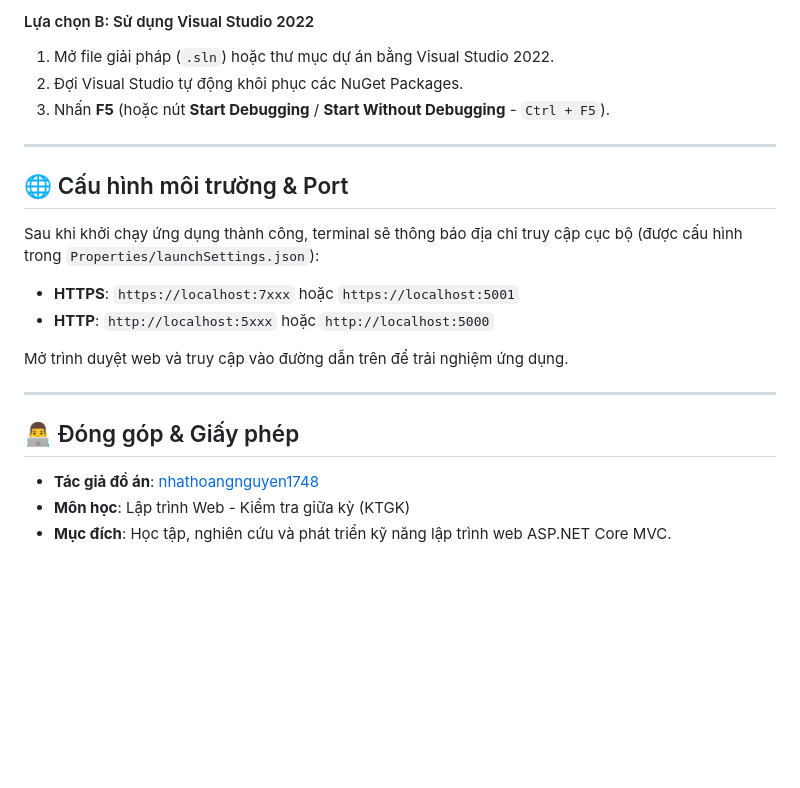
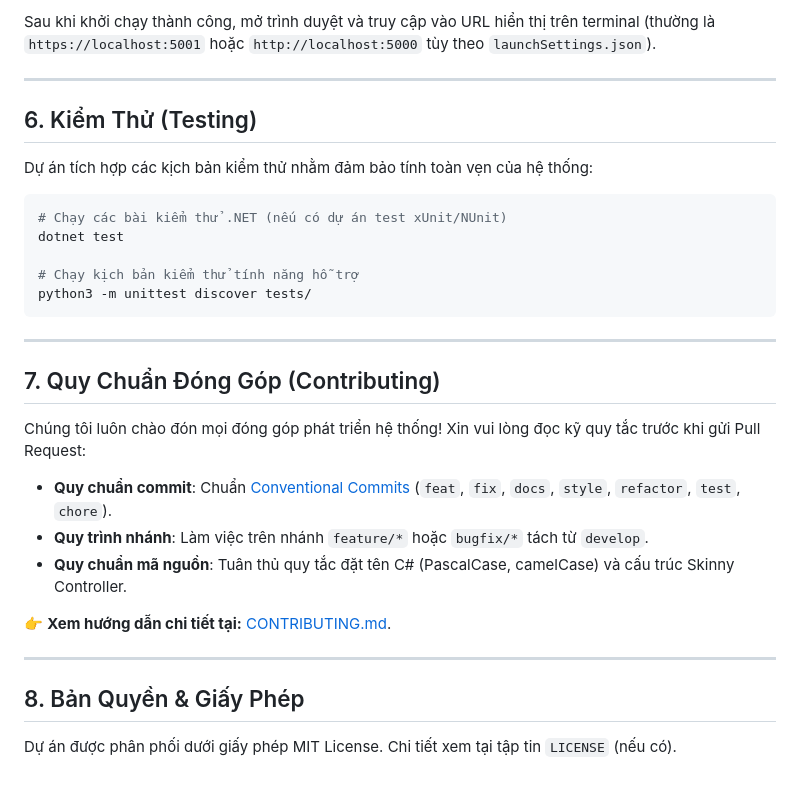
Before and after one commit to nhathoangnguyen1748/KTGK_LapTrinhWeb, a Markdown page: README.md, the part around one of its changes. Drawn GitHub-style; blank space fills up the shorter version.

````diff
--- a/README.md
+++ b/README.md
@@ -150,23 +102,32 @@ dotnet ef database update
 
-#### Lựa chọn B: Sử dụng Visual Studio 2022
-1. Mở file giải pháp (`.sln`) hoặc thư mục dự án bằng Visual Studio 2022.
-2. Đợi Visual Studio tự động khôi phục các NuGet Packages.
-3. Nhấn **F5** (hoặc nút **Start Debugging** / **Start Without Debugging** - `Ctrl + F5`).
+Sau khi khởi chạy thành công, mở trình duyệt và truy cập vào URL hiển thị trên terminal (thường là `https://localhost:5001` hoặc `http://localhost:5000` tùy theo `launchSettings.json`).
 
 ---
 
-## 🌐 Cấu hình môi trường & Port
+## 6. Kiểm Thử (Testing)
 
-Sau khi khởi chạy ứng dụng thành công, terminal sẽ thông báo địa chỉ truy cập cục bộ (được cấu hình trong `Properties/launchSettings.json`):
-- **HTTPS**: `https://localhost:7xxx` hoặc `https://localhost:5001`
-- **HTTP**: `http://localhost:5xxx` hoặc `http://localhost:5000`
+Dự án tích hợp các kịch bản kiểm thử nhằm đảm bảo tính toàn vẹn của hệ thống:
+```bash
+# Chạy các bài kiểm thử .NET (nếu có dự án test xUnit/NUnit)
+dotnet test
 
-Mở trình duyệt web và truy cập vào đường dẫn trên để trải nghiệm ứng dụng.
+# Chạy kịch bản kiểm thử tính năng hỗ trợ
+python3 -m unittest discover tests/
+```
 
 ---
 
-## 👨‍💻 Đóng góp & Giấy phép
+## 7. Quy Chuẩn Đóng Góp (Contributing)
 
-- **Tác giả đồ án**: [nhathoangnguyen1748](https://github.com/nhathoangnguyen1748)
-- **Môn học**: Lập trình Web - Kiểm tra giữa kỳ (KTGK)
-- **Mục đích**: Học tập, nghiên cứu và phát triển kỹ năng lập trình web ASP.NET Core MVC.
+Chúng tôi luôn chào đón mọi đóng góp phát triển hệ thống! Xin vui lòng đọc kỹ quy tắc trước khi gửi Pull Request:
+- **Quy chuẩn commit**: Chuẩn [Conventional Commits](https://www.conventionalcommits.org/) (`feat`, `fix`, `docs`, `style`, `refactor`, `test`, `chore`).
+- **Quy trình nhánh**: Làm việc trên nhánh `feature/*` hoặc `bugfix/*` tách từ `develop`.
+- **Quy chuẩn mã nguồn**: Tuân thủ quy tắc đặt tên C# (PascalCase, camelCase) và cấu trúc Skinny Controller.
+
+👉 **Xem hướng dẫn chi tiết tại:** [CONTRIBUTING.md](CONTRIBUTING.md).
+
+---
+
+## 8. Bản Quyền & Giấy Phép
+
+Dự án được phân phối dưới giấy phép MIT License. Chi tiết xem tại tập tin `LICENSE` (nếu có).
````
Also changed, not shown: other parts of README.md (+70 -118 lines), CONTRIBUTING.md (added, +148 -0 lines), docs/ARCHITECTURE.md (added, +150 -0 lines).
